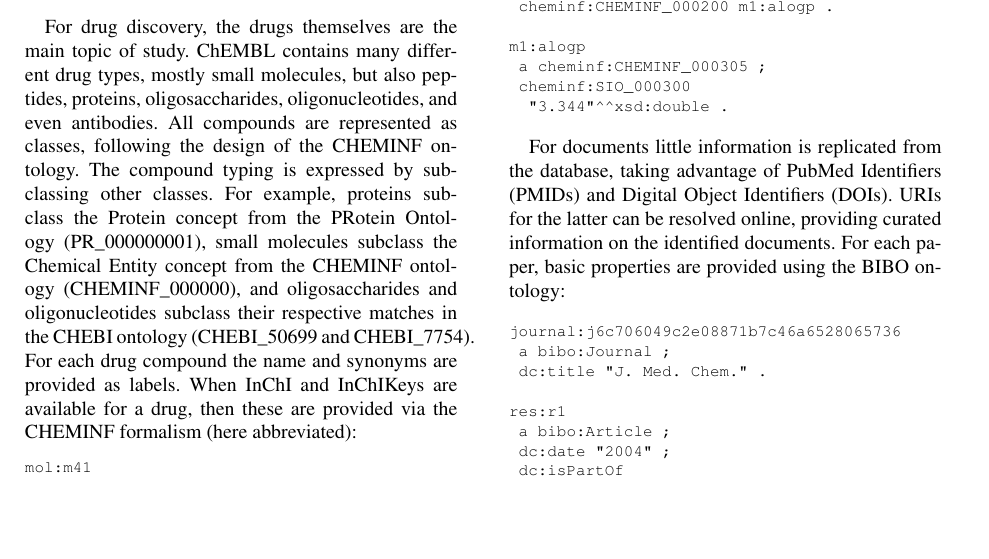
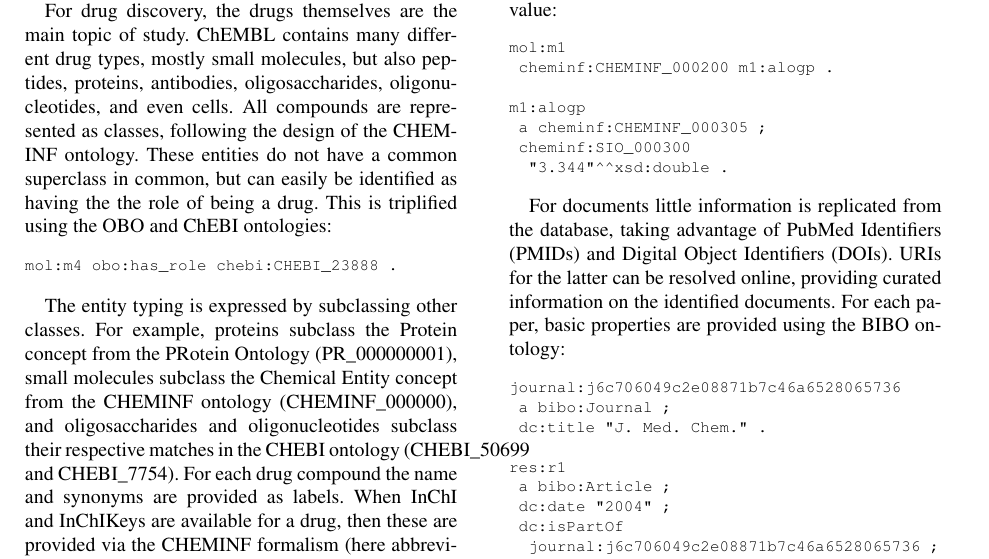
Before and after one commit to egonw/chembl-rdf-paper, a LaTeX document (article.tex): part of page 4 of 7, cut so that both start at the same text, the shorter picture padded with empty space. Compiled offline with pdfLaTeX.

Commit message:
Added text on the :has_role :drug

```diff
--- a/article.tex
+++ b/article.tex
@@ -314,9 +316,20 @@ target:t1
 
 For drug discovery, the drugs themselves are the main topic of study.
 ChEMBL contains many different drug types, mostly small molecules,
-but also peptides, proteins, oligosaccharides, oligonucleotides, and
-even antibodies. All compounds are represented as classes, following
-the design of the CHEMINF ontology. The compound typing is expressed
+but also peptides, proteins, antibodies, oligosaccharides, oligonucleotides, and
+even cells. All compounds are represented as classes, following
+the design of the CHEMINF ontology. These entities do not have a common
+superclass in common, but can easily be identified as having the
+the role of being a drug. This is triplified using the OBO and ChEBI
+ontologies:
+
+\begin{footnotesize}
+\begin{verbatim}
+mol:m4 obo:has_role chebi:CHEBI_23888 .
+\end{verbatim}
+\end{footnotesize}
+
+The entity typing is expressed
 by subclassing other classes. For example, proteins subclass the
 Protein concept from the PRotein Ontology (PR\_000000001), small
 molecules subclass the Chemical Entity concept from the CHEMINF
```
Also changed, not shown: article.bib (+19 -0 lines), article.tex (6 more changed lines).
